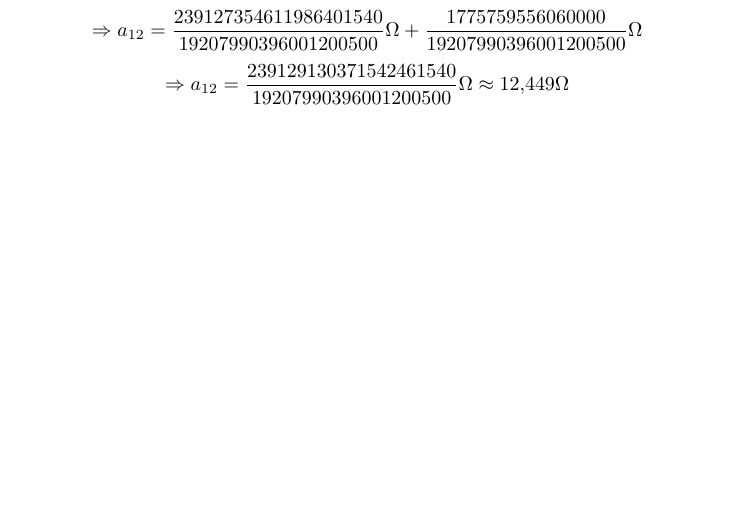
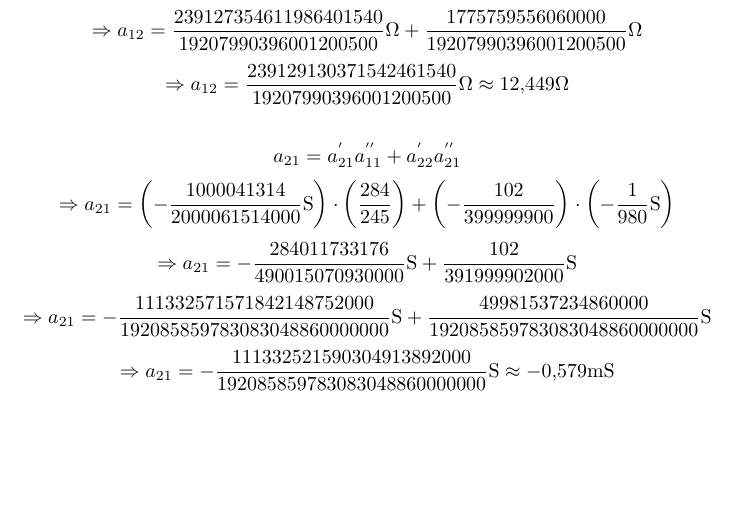
Before and after one commit to PLLima/-ENG10001-Electrical-Circuits-I, a LaTeX document (P1/Report/report.tex): part of page 15 of 18, cut so that both start at the same text. Compiled offline with pdfLaTeX.

Commit message:
feat: calculate a21

```diff
--- a/P1/Report/report.tex
+++ b/P1/Report/report.tex
@@ -843,6 +843,12 @@ $$ \Rightarrow a_{12} = \frac{1220037828540}{97999975500} \Omega + \frac{18120}{
 $$ \Rightarrow a_{12} = \frac{239127354611986401540}{19207990396001200500} \Omega + \frac{1775759556060000}{19207990396001200500} \Omega $$
 $$ \Rightarrow a_{12} = \frac{239129130371542461540}{19207990396001200500} \Omega \approx 12,\!449 \Omega $$
 
+$$ a_{21} = a^{'}_{21}a^{''}_{11} + a^{'}_{22}a^{''}_{21} $$
+$$ \Rightarrow a_{21} = \left(- \frac{1000041314}{2000061514000} \text{S}\right) \cdot \left(\frac{284}{245}\right) + \left(- \frac{102}{399999900}\right) \cdot \left(- \frac{1}{980}\text{S}\right) $$
+$$ \Rightarrow a_{21} = - \frac{284011733176}{490015070930000} \text{S} + \frac{102}{391999902000}\text{S} $$
+$$ \Rightarrow a_{21} = - \frac{111332571571842148752000}{192085859783083048860000000} \text{S} + \frac{49981537234860000}{192085859783083048860000000}\text{S} $$
+$$ \Rightarrow a_{21} = - \frac{111332521590304913892000}{192085859783083048860000000} \text{S} \approx - 0,\!579 \text{mS} $$
+
 \section{Circuito Equivalente de Norton da Saída}
 
 Partindo do circuito de saída sorteado (figura \ref{ckt:output_1}), sabe-se de cara que, por não haver nenhuma fonte de tensão ou de corrente independente,
```
Also changed, not shown: P1/Report/report.pdf.
